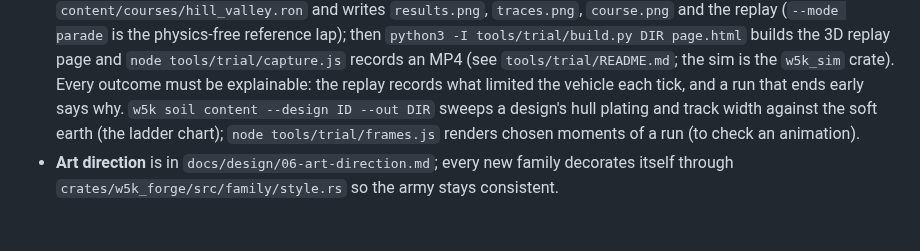
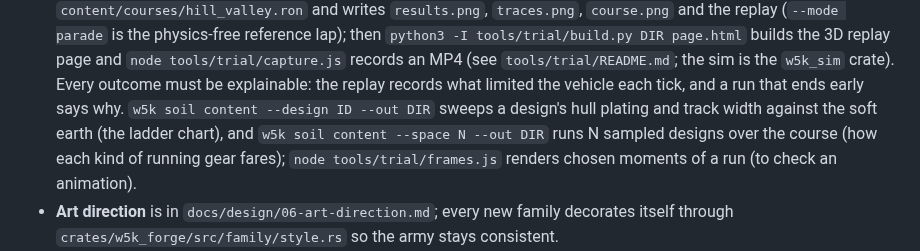
Before and after one commit to Garsondee/warzone-5000, a Markdown page: CLAUDE.md, the part around the change. Rendered like a GitHub page; blank space fills up the shorter version.

```diff
--- a/CLAUDE.md
+++ b/CLAUDE.md
@@ -14,7 +14,8 @@
   parade` is the physics-free reference lap); then `python3 -I tools/trial/build.py DIR page.html` builds the 3D replay page and
   `node tools/trial/capture.js` records an MP4 (see `tools/trial/README.md`; the sim is the `w5k_sim` crate).
   Every outcome must be explainable: the replay records what limited the vehicle each tick, and a run that ends early says why.
-  `w5k soil content --design ID --out DIR` sweeps a design's hull plating and track width against the soft earth (the ladder chart);
+  `w5k soil content --design ID --out DIR` sweeps a design's hull plating and track width against the soft earth (the ladder chart), and
+  `w5k soil content --space N --out DIR` runs N sampled designs over the course (how each kind of running gear fares);
   `node tools/trial/frames.js` renders chosen moments of a run (to check an animation).
 - **Art direction** is in `docs/design/06-art-direction.md`; every new family decorates itself through
   `crates/w5k_forge/src/family/style.rs` so the army stays consistent.
```
Also changed, not shown: docs/design/02-determinism-rules.md (+2 -1 lines), docs/design/08-time-trial.md (+19 -0 lines), docs/assets/trial/soil_space.png (added), 4 other files.
